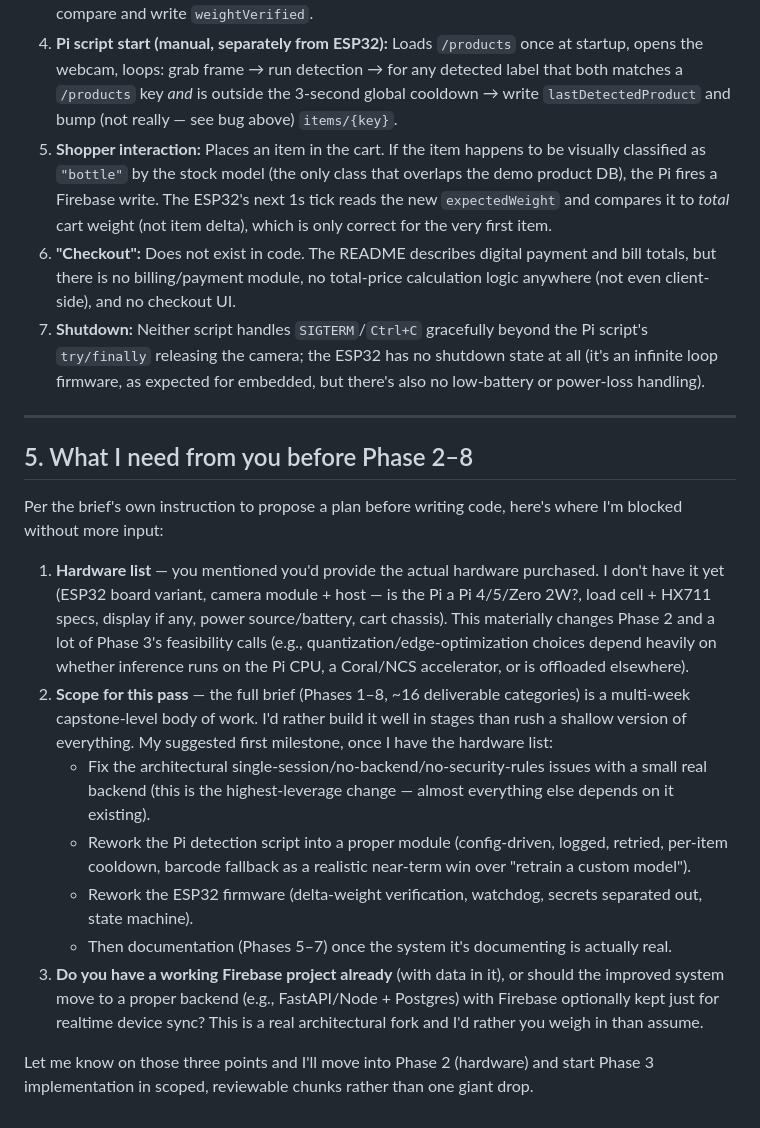
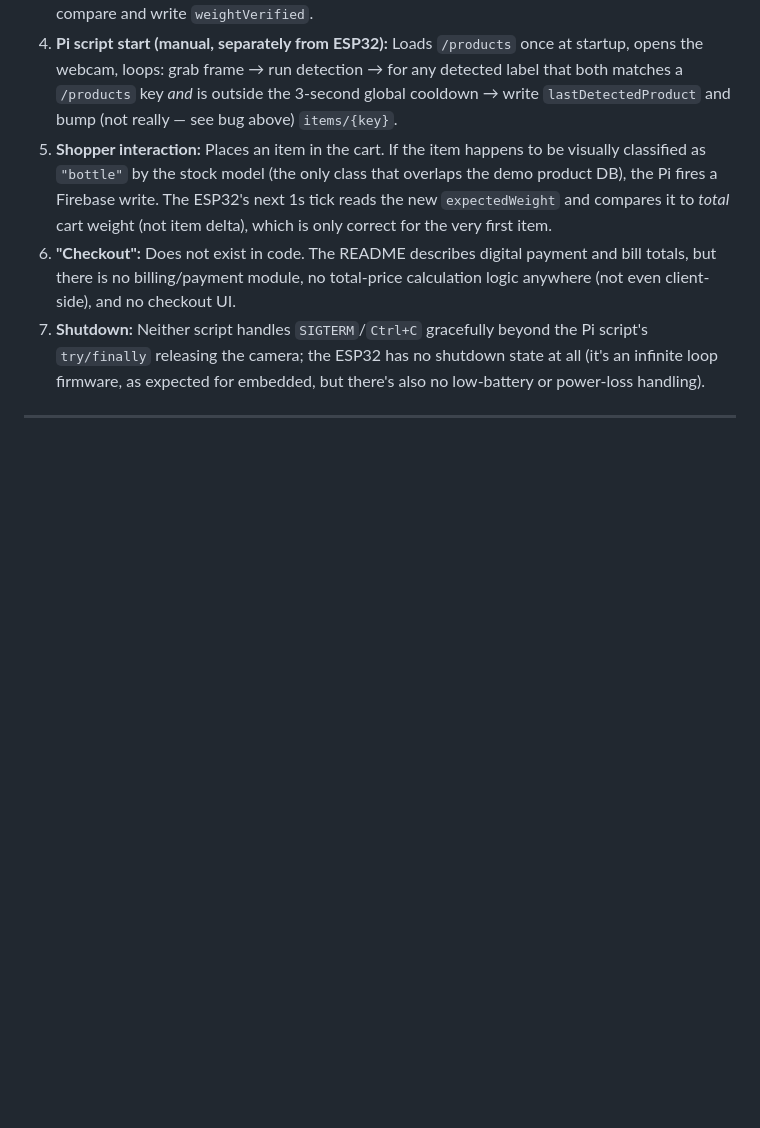
Before and after one commit to Sarthak207/flexiscarts, a Markdown page: docs/Phase1_Repository_Analysis.md, the part around the change. Rendered like a GitHub page; blank space fills up the shorter version.

Commit message:
Remove Phase 2–8 requirements from analysis document
Removed section outlining requirements for Phase 2–8, including hardware list and project scope.

```diff
--- a/docs/Phase1_Repository_Analysis.md
+++ b/docs/Phase1_Repository_Analysis.md
@@ -163,17 +163,3 @@ any real session-creation flow (QR/RFID scan-in), any barcode fallback.
 7. **Shutdown:** Neither script handles `SIGTERM`/`Ctrl+C` gracefully beyond the Pi script's `try/finally` releasing the camera; the ESP32 has no shutdown state at all (it's an infinite loop firmware, as expected for embedded, but there's also no low-battery or power-loss handling).
 
 ---
-
-## 5. What I need from you before Phase 2–8
-
-Per the brief's own instruction to propose a plan before writing code, here's where I'm blocked without more input:
-
-1. **Hardware list** — you mentioned you'd provide the actual hardware purchased. I don't have it yet (ESP32 board variant, camera module + host — is the Pi a Pi 4/5/Zero 2W?, load cell + HX711 specs, display if any, power source/battery, cart chassis). This materially changes Phase 2 and a lot of Phase 3's feasibility calls (e.g., quantization/edge-optimization choices depend heavily on whether inference runs on the Pi CPU, a Coral/NCS accelerator, or is offloaded elsewhere).
-2. **Scope for this pass** — the full brief (Phases 1–8, ~16 deliverable categories) is a multi-week capstone-level body of work. I'd rather build it well in stages than rush a shallow version of everything. My suggested first milestone, once I have the hardware list:
-   - Fix the architectural single-session/no-backend/no-security-rules issues with a small real backend (this is the highest-leverage change — almost everything else depends on it existing).
-   - Rework the Pi detection script into a proper module (config-driven, logged, retried, per-item cooldown, barcode fallback as a realistic near-term win over "retrain a custom model").
-   - Rework the ESP32 firmware (delta-weight verification, watchdog, secrets separated out, state machine).
-   - Then documentation (Phases 5–7) once the system it's documenting is actually real.
-3. **Do you have a working Firebase project already** (with data in it), or should the improved system move to a proper backend (e.g., FastAPI/Node + Postgres) with Firebase optionally kept just for realtime device sync? This is a real architectural fork and I'd rather you weigh in than assume.
-
-Let me know on those three points and I'll move into Phase 2 (hardware) and start Phase 3 implementation in scoped, reviewable chunks rather than one giant drop.
```
